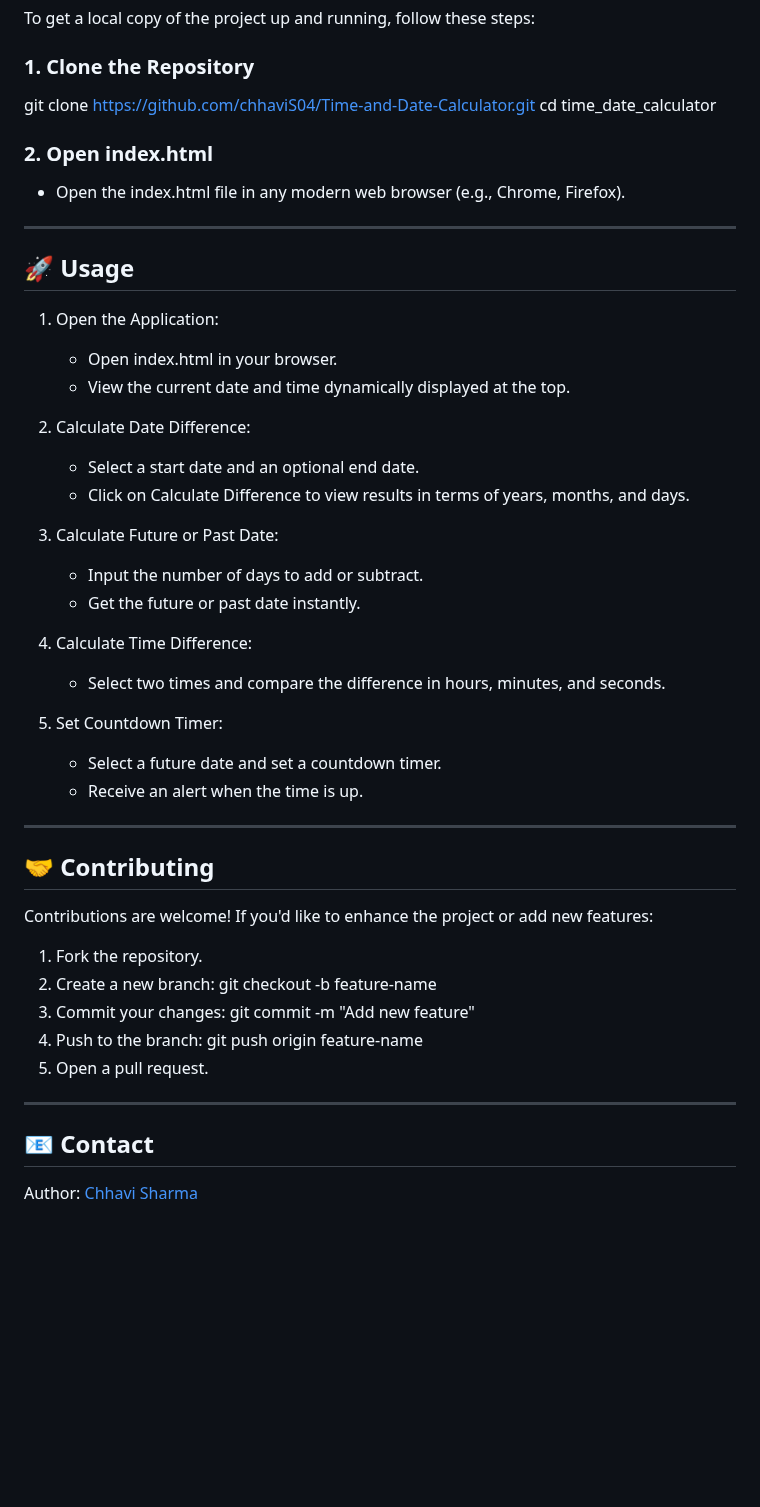
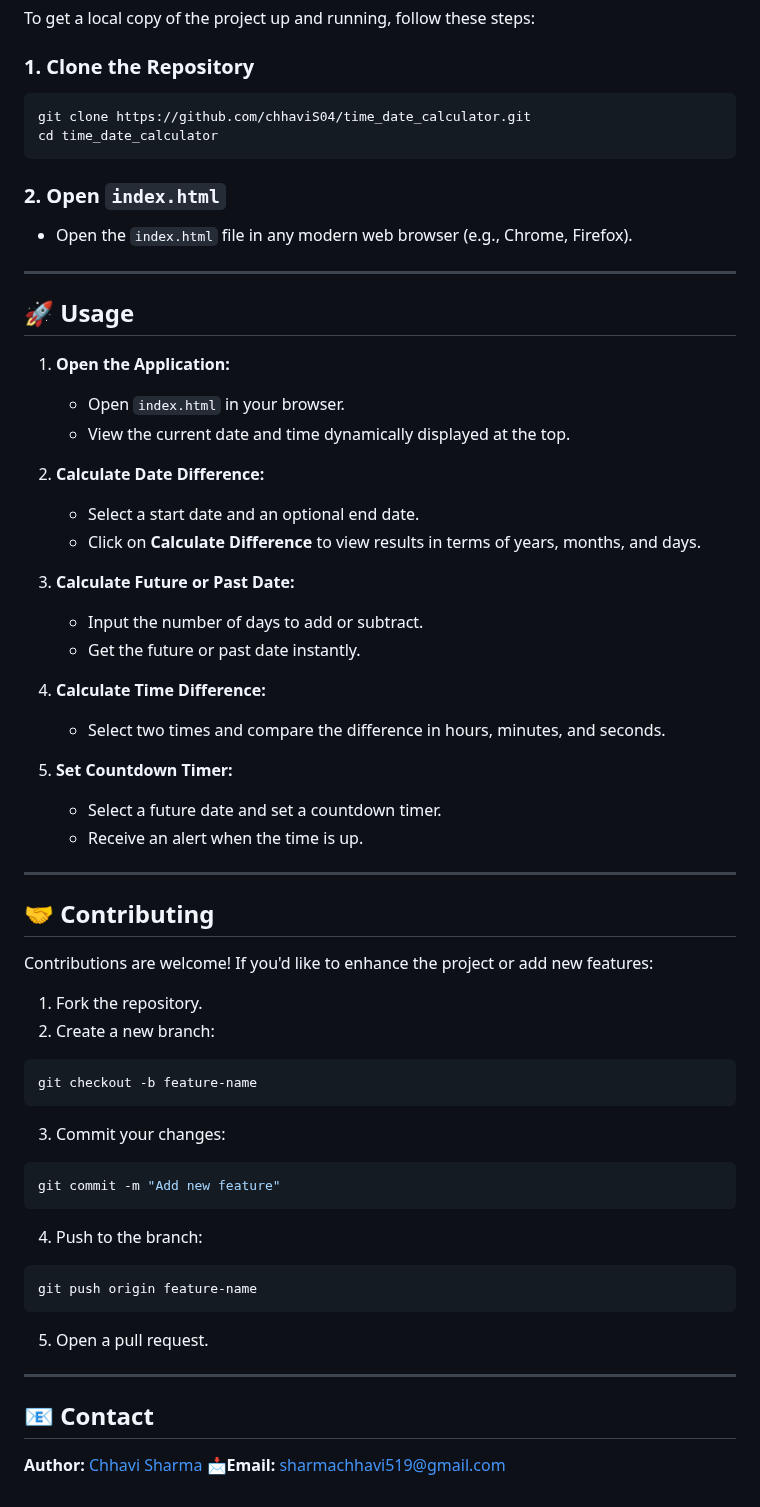
Before and after one commit to chhaviS04/Time-and-Date-Calculator, a Markdown page: README.md, the part around one of its changes. Rendered like a GitHub page; blank space fills up the shorter version.

````diff
--- a/README.md
+++ b/README.md
@@ -60,32 +60,34 @@ The Date and Time Calculator is a versatile web application that enables users t
 To get a local copy of the project up and running, follow these steps:
 
 ### 1. Clone the Repository
-git clone https://github.com/chhaviS04/Time-and-Date-Calculator.git
+```bash
+git clone https://github.com/chhaviS04/time_date_calculator.git
 cd time_date_calculator
+```
 
-### 2. Open index.html
-- Open the index.html file in any modern web browser (e.g., Chrome, Firefox).
+### 2. Open `index.html`
+- Open the `index.html` file in any modern web browser (e.g., Chrome, Firefox).
 
 ---
 
 ## 🚀 Usage
 
-1. Open the Application:
-   - Open index.html in your browser.
+1. **Open the Application:**
+   - Open `index.html` in your browser.
    - View the current date and time dynamically displayed at the top.
 
-2. Calculate Date Difference:
+2. **Calculate Date Difference:**
    - Select a start date and an optional end date.
-   - Click on Calculate Difference to view results in terms of years, months, and days.
+   - Click on **Calculate Difference** to view results in terms of years, months, and days.
 
-3. Calculate Future or Past Date:
+3. **Calculate Future or Past Date:**
    - Input the number of days to add or subtract.
    - Get the future or past date instantly.
 
-4. Calculate Time Difference:
+4. **Calculate Time Difference:**
    - Select two times and compare the difference in hours, minutes, and seconds.
 
-5. Set Countdown Timer:
+5. **Set Countdown Timer:**
    - Select a future date and set a countdown timer.
    - Receive an alert when the time is up.
 
@@ -97,15 +99,22 @@ Contributions are welcome! If you'd like to enhance the project or add new featu
 
 1. Fork the repository.
 2. Create a new branch:
+```bash
 git checkout -b feature-name
+```
 3. Commit your changes:
+```bash
 git commit -m "Add new feature"
+```
 4. Push to the branch:
+```bash
 git push origin feature-name
+```
 5. Open a pull request.
 
 ---
 
 ## 📧 Contact
 
-Author: [Chhavi Sharma](https://github.com/chhaviS04)
+**Author:** [Chhavi Sharma](https://github.com/chhaviS04)
+📩**Email:** [sharmachhavi519@gmail.com](mailto:sharmachhavi519@gmail.com)
````
Also changed, not shown: other parts of README.md (+10 -10 lines).
